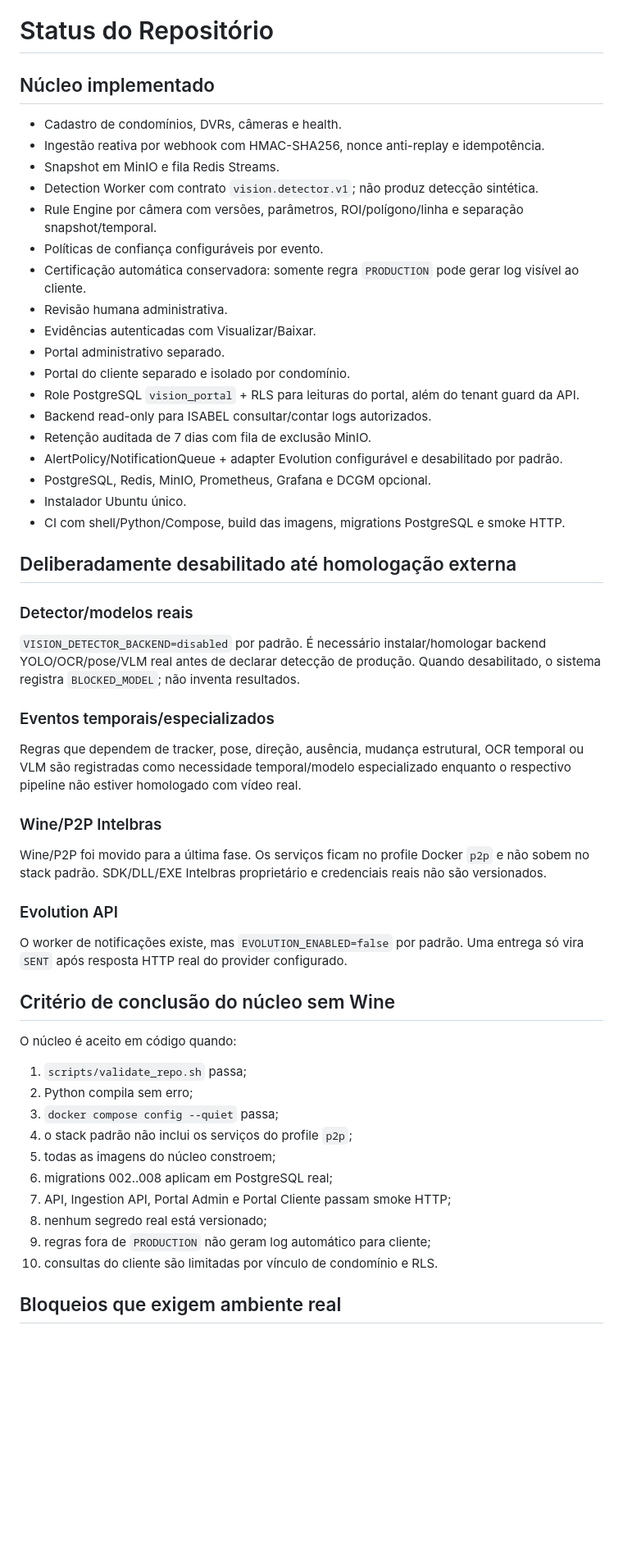
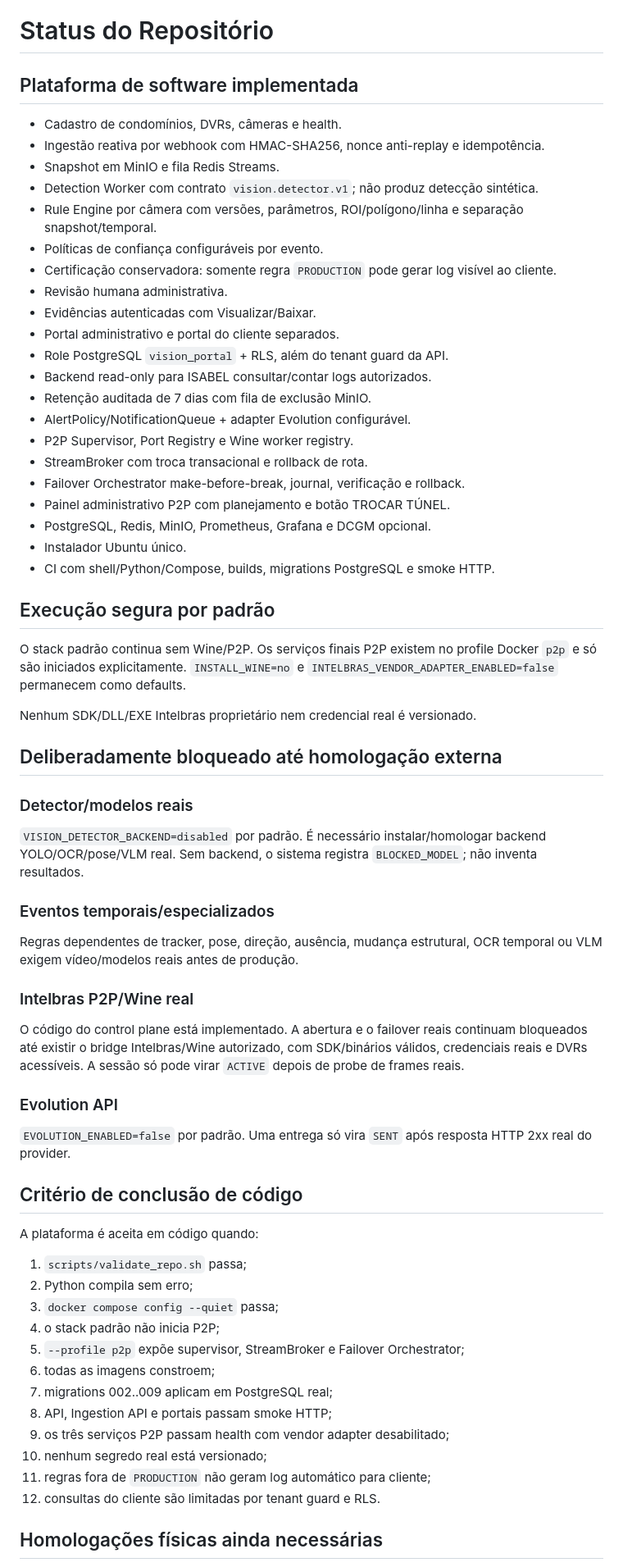
Before and after one commit to marcoscruuuuuz/innovation-vision-ia, a Markdown page: REPOSITORY_STATUS.md, the part around one of its changes. Shown at 82% size. Drawn GitHub-style; blank space fills up the shorter version.

Commit message:
docs: mark final P2P control plane implemented and external homologation blocked

```diff
--- a/REPOSITORY_STATUS.md
+++ b/REPOSITORY_STATUS.md
@@ -1,6 +1,6 @@
 # Status do Repositório
 
-## Núcleo implementado
+## Plataforma de software implementada
 
 - Cadastro de condomínios, DVRs, câmeras e health.
 - Ingestão reativa por webhook com HMAC-SHA256, nonce anti-replay e idempotência.
@@ -8,51 +8,62 @@
 - Detection Worker com contrato `vision.detector.v1`; não produz detecção sintética.
 - Rule Engine por câmera com versões, parâmetros, ROI/polígono/linha e separação snapshot/temporal.
 - Políticas de confiança configuráveis por evento.
-- Certificação automática conservadora: somente regra `PRODUCTION` pode gerar log visível ao cliente.
+- Certificação conservadora: somente regra `PRODUCTION` pode gerar log visível ao cliente.
 - Revisão humana administrativa.
 - Evidências autenticadas com Visualizar/Baixar.
-- Portal administrativo separado.
-- Portal do cliente separado e isolado por condomínio.
-- Role PostgreSQL `vision_portal` + RLS para leituras do portal, além do tenant guard da API.
+- Portal administrativo e portal do cliente separados.
+- Role PostgreSQL `vision_portal` + RLS, além do tenant guard da API.
 - Backend read-only para ISABEL consultar/contar logs autorizados.
 - Retenção auditada de 7 dias com fila de exclusão MinIO.
-- AlertPolicy/NotificationQueue + adapter Evolution configurável e desabilitado por padrão.
+- AlertPolicy/NotificationQueue + adapter Evolution configurável.
+- P2P Supervisor, Port Registry e Wine worker registry.
+- StreamBroker com troca transacional e rollback de rota.
+- Failover Orchestrator make-before-break, journal, verificação e rollback.
+- Painel administrativo P2P com planejamento e botão TROCAR TÚNEL.
 - PostgreSQL, Redis, MinIO, Prometheus, Grafana e DCGM opcional.
 - Instalador Ubuntu único.
-- CI com shell/Python/Compose, build das imagens, migrations PostgreSQL e smoke HTTP.
+- CI com shell/Python/Compose, builds, migrations PostgreSQL e smoke HTTP.
 
-## Deliberadamente desabilitado até homologação externa
+## Execução segura por padrão
+
+O stack padrão continua sem Wine/P2P. Os serviços finais P2P existem no profile Docker `p2p` e só são iniciados explicitamente. `INSTALL_WINE=no` e `INTELBRAS_VENDOR_ADAPTER_ENABLED=false` permanecem como defaults.
+
+Nenhum SDK/DLL/EXE Intelbras proprietário nem credencial real é versionado.
+
+## Deliberadamente bloqueado até homologação externa
 
 ### Detector/modelos reais
 
-`VISION_DETECTOR_BACKEND=disabled` por padrão. É necessário instalar/homologar backend YOLO/OCR/pose/VLM real antes de declarar detecção de produção. Quando desabilitado, o sistema registra `BLOCKED_MODEL`; não inventa resultados.
+`VISION_DETECTOR_BACKEND=disabled` por padrão. É necessário instalar/homologar backend YOLO/OCR/pose/VLM real. Sem backend, o sistema registra `BLOCKED_MODEL`; não inventa resultados.
 
 ### Eventos temporais/especializados
 
-Regras que dependem de tracker, pose, direção, ausência, mudança estrutural, OCR temporal ou VLM são registradas como necessidade temporal/modelo especializado enquanto o respectivo pipeline não estiver homologado com vídeo real.
+Regras dependentes de tracker, pose, direção, ausência, mudança estrutural, OCR temporal ou VLM exigem vídeo/modelos reais antes de produção.
 
-### Wine/P2P Intelbras
+### Intelbras P2P/Wine real
 
-Wine/P2P foi movido para a última fase. Os serviços ficam no profile Docker `p2p` e não sobem no stack padrão. SDK/DLL/EXE Intelbras proprietário e credenciais reais não são versionados.
+O código do control plane está implementado. A abertura e o failover reais continuam bloqueados até existir o bridge Intelbras/Wine autorizado, com SDK/binários válidos, credenciais reais e DVRs acessíveis. A sessão só pode virar `ACTIVE` depois de probe de frames reais.
 
 ### Evolution API
 
-O worker de notificações existe, mas `EVOLUTION_ENABLED=false` por padrão. Uma entrega só vira `SENT` após resposta HTTP real do provider configurado.
+`EVOLUTION_ENABLED=false` por padrão. Uma entrega só vira `SENT` após resposta HTTP 2xx real do provider.
 
-## Critério de conclusão do núcleo sem Wine
+## Critério de conclusão de código
 
-O núcleo é aceito em código quando:
+A plataforma é aceita em código quando:
 
 1. `scripts/validate_repo.sh` passa;
 2. Python compila sem erro;
 3. `docker compose config --quiet` passa;
-4. o stack padrão não inclui os serviços do profile `p2p`;
-5. todas as imagens do núcleo constroem;
-6. migrations 002..008 aplicam em PostgreSQL real;
-7. API, Ingestion API, Portal Admin e Portal Cliente passam smoke HTTP;
-8. nenhum segredo real está versionado;
-9. regras fora de `PRODUCTION` não geram log automático para cliente;
-10. consultas do cliente são limitadas por vínculo de condomínio e RLS.
+4. o stack padrão não inicia P2P;
+5. `--profile p2p` expõe supervisor, StreamBroker e Failover Orchestrator;
+6. todas as imagens constroem;
+7. migrations 002..009 aplicam em PostgreSQL real;
+8. API, Ingestion API e portais passam smoke HTTP;
+9. os três serviços P2P passam health com vendor adapter desabilitado;
+10. nenhum segredo real está versionado;
+11. regras fora de `PRODUCTION` não geram log automático para cliente;
+12. consultas do cliente são limitadas por tenant guard e RLS.
 
-## Bloqueios que exigem ambiente real
+## Homologações físicas ainda necessárias
 
```
Also changed, not shown: other parts of REPOSITORY_STATUS.md (+7 -6 lines).
